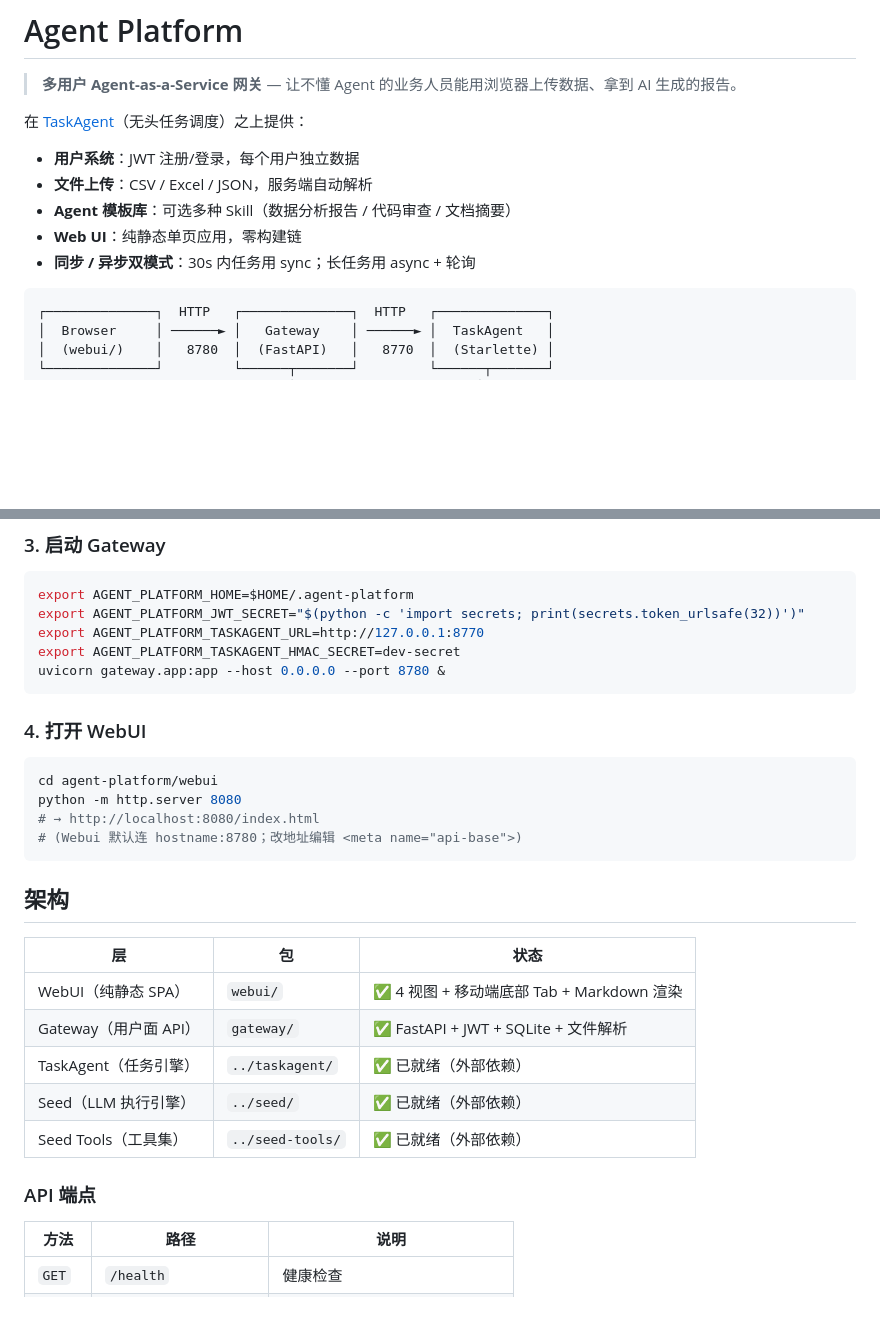
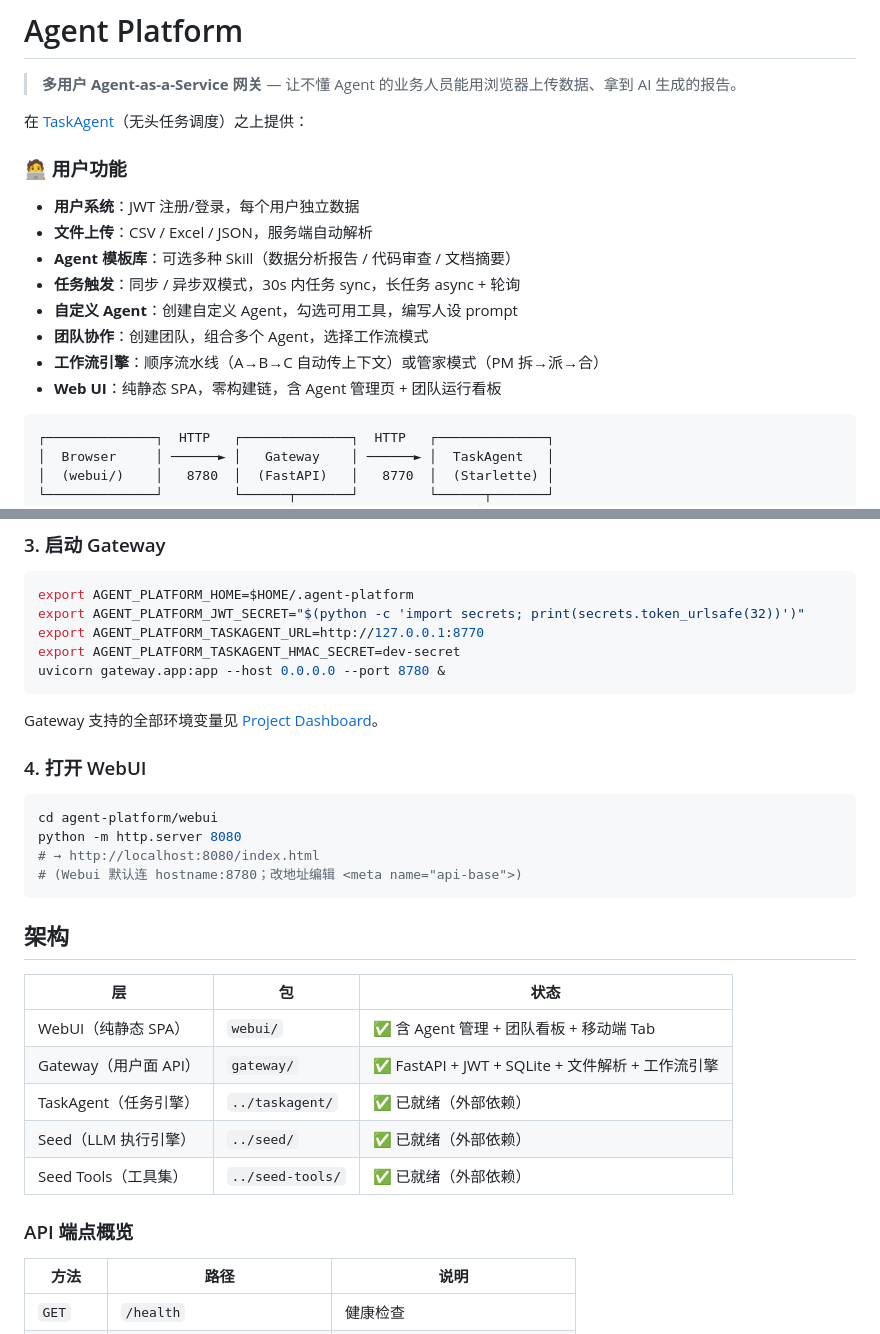
Before and after one commit to tagword/agent-platform, a Markdown page: README.md, 2 parts joined by grey strips. Drawn GitHub-style; blank space fills up the shorter version.

````diff
--- a/README.md
+++ b/README.md
@@ -3,11 +3,16 @@
 > **多用户 Agent-as-a-Service 网关** — 让不懂 Agent 的业务人员能用浏览器上传数据、拿到 AI 生成的报告。
 
 在 [TaskAgent](../taskagent/)（无头任务调度）之上提供：
+
+### 🧑‍💻 用户功能
 - **用户系统**：JWT 注册/登录，每个用户独立数据
 - **文件上传**：CSV / Excel / JSON，服务端自动解析
 - **Agent 模板库**：可选多种 Skill（数据分析报告 / 代码审查 / 文档摘要）
-- **Web UI**：纯静态单页应用，零构建链
-- **同步 / 异步双模式**：30s 内任务用 sync；长任务用 async + 轮询
+- **任务触发**：同步 / 异步双模式，30s 内任务 sync，长任务 async + 轮询
+- **自定义 Agent**：创建自定义 Agent，勾选可用工具，编写人设 prompt
+- **团队协作**：创建团队，组合多个 Agent，选择工作流模式
+- **工作流引擎**：顺序流水线（A→B→C 自动传上下文）或管家模式（PM 拆→派→合）
+- **Web UI**：纯静态 SPA，零构建链，含 Agent 管理页 + 团队运行看板
 
 ```
 ┌──────────────┐  HTTP   ┌──────────────┐  HTTP   ┌──────────────┐
@@ -78,6 +83,8 @@ export AGENT_PLATFORM_TASKAGENT_HMAC_SECRET=dev-secret
 uvicorn gateway.app:app --host 0.0.0.0 --port 8780 &
 ```
 
+Gateway 支持的全部环境变量见 [Project Dashboard](docs/project-dashboard.md#环境变量)。
+
 ### 4. 打开 WebUI
 
 ```bash
@@ -91,13 +98,13 @@ python -m http.server 8080
 
 | 层 | 包 | 状态 |
 |---|---|---|
-| WebUI（纯静态 SPA）| `webui/` | ✅ 4 视图 + 移动端底部 Tab + Markdown 渲染 |
-| Gateway（用户面 API）| `gateway/` | ✅ FastAPI + JWT + SQLite + 文件解析 |
+| WebUI（纯静态 SPA）| `webui/` | ✅ 含 Agent 管理 + 团队看板 + 移动端 Tab |
+| Gateway（用户面 API）| `gateway/` | ✅ FastAPI + JWT + SQLite + 文件解析 + 工作流引擎 |
 | TaskAgent（任务引擎）| `../taskagent/` | ✅ 已就绪（外部依赖） |
 | Seed（LLM 执行引擎）| `../seed/` | ✅ 已就绪（外部依赖） |
 | Seed Tools（工具集）| `../seed-tools/` | ✅ 已就绪（外部依赖） |
 
-### API 端点
+### API 端点概览
 
 | 方法 | 路径 | 说明 |
 |------|------|------|
````
Also changed, not shown: other parts of README.md (+24 -4 lines), docs/API.md (+234 -0 lines), docs/project-dashboard.md (added, +117 -0 lines).
